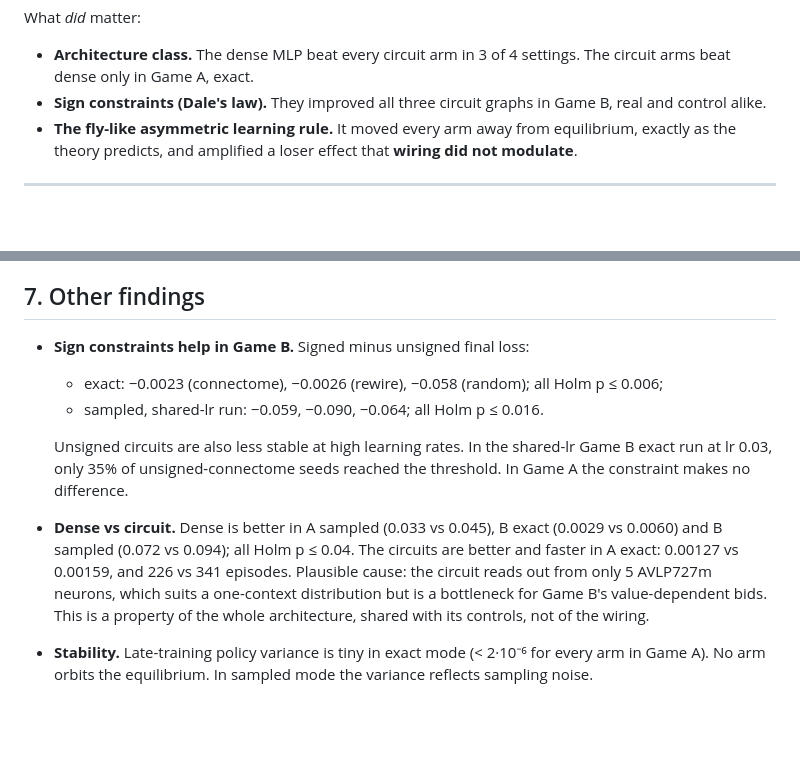
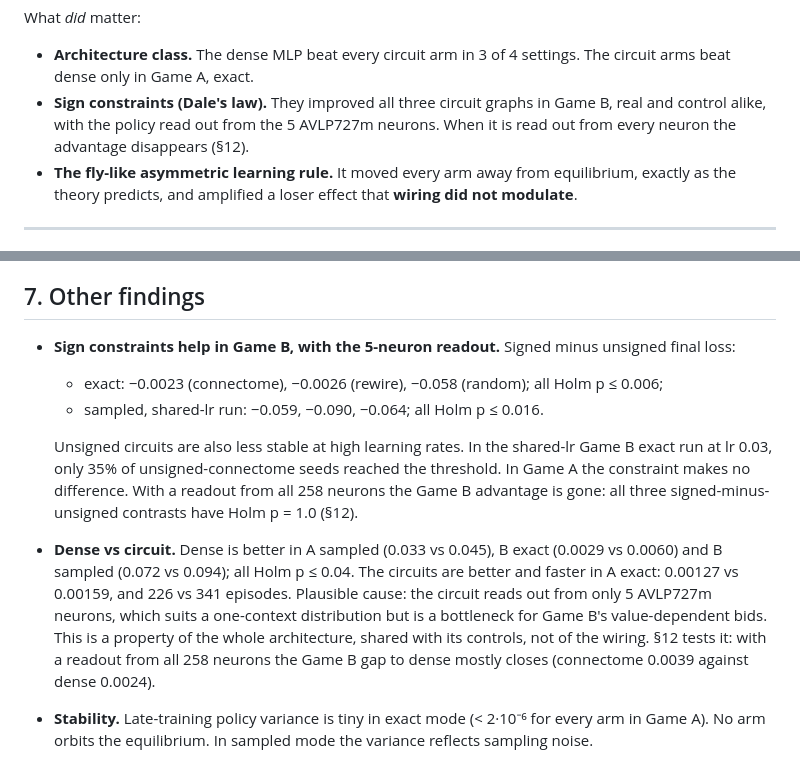
Before and after one commit to pandasuwu/Multi_Agent_RL-FAI-, a Markdown page: RESULTS.md, 2 parts joined by grey strips. Rendered like a GitHub page; blank space fills up the shorter version.

```diff
--- a/RESULTS.md
+++ b/RESULTS.md
@@ -45,7 +45,8 @@ What *did* matter:
 * **Architecture class.** The dense MLP beat every circuit arm in 3 of 4 settings.
   The circuit arms beat dense only in Game A, exact.
 * **Sign constraints (Dale's law).** They improved all three circuit graphs in Game B,
-  real and control alike.
+  real and control alike, with the policy read out from the 5 AVLP727m neurons. When it
+  is read out from every neuron the advantage disappears (§12).
 * **The fly-like asymmetric learning rule.** It moved every arm away from equilibrium,
   exactly as the theory predicts, and amplified a loser effect that **wiring did not
   modulate**.
@@ -230,19 +231,24 @@ with loss-weighting, and it comes from the learning rule, not from the fly wirin
 
 ## 7. Other findings
 
-* **Sign constraints help in Game B.** Signed minus unsigned final loss:
+* **Sign constraints help in Game B, with the 5-neuron readout.** Signed minus unsigned
+  final loss:
   * exact: −0.0023 (connectome), −0.0026 (rewire), −0.058 (random); all Holm p ≤ 0.006;
   * sampled, shared-lr run: −0.059, −0.090, −0.064; all Holm p ≤ 0.016.
 
   Unsigned circuits are also less stable at high learning rates. In the shared-lr
   Game B exact run at lr 0.03, only 35% of unsigned-connectome seeds reached the
-  threshold. In Game A the constraint makes no difference.
+  threshold. In Game A the constraint makes no difference. With a readout from all 258
+  neurons the Game B advantage is gone: all three signed-minus-unsigned contrasts have
+  Holm p = 1.0 (§12).
 * **Dense vs circuit.** Dense is better in A sampled (0.033 vs 0.045), B exact (0.0029
   vs 0.0060) and B sampled (0.072 vs 0.094); all Holm p ≤ 0.04. The circuits are
   better and faster in A exact: 0.00127 vs 0.00159, and 226 vs 341 episodes. Plausible
   cause: the circuit reads out from only 5 AVLP727m neurons, which suits a
   one-context distribution but is a bottleneck for Game B's value-dependent bids. This
   is a property of the whole architecture, shared with its controls, not of the wiring.
+  §12 tests it: with a readout from all 258 neurons the Game B gap to dense mostly
+  closes (connectome 0.0039 against dense 0.0024).
 * **Stability.** Late-training policy variance is tiny in exact mode (< 2·10⁻⁶ for
   every arm in Game A). No arm orbits the equilibrium. In sampled mode the
   variance reflects sampling noise.
```
Also changed, not shown: README.md (+28 -3 lines).
